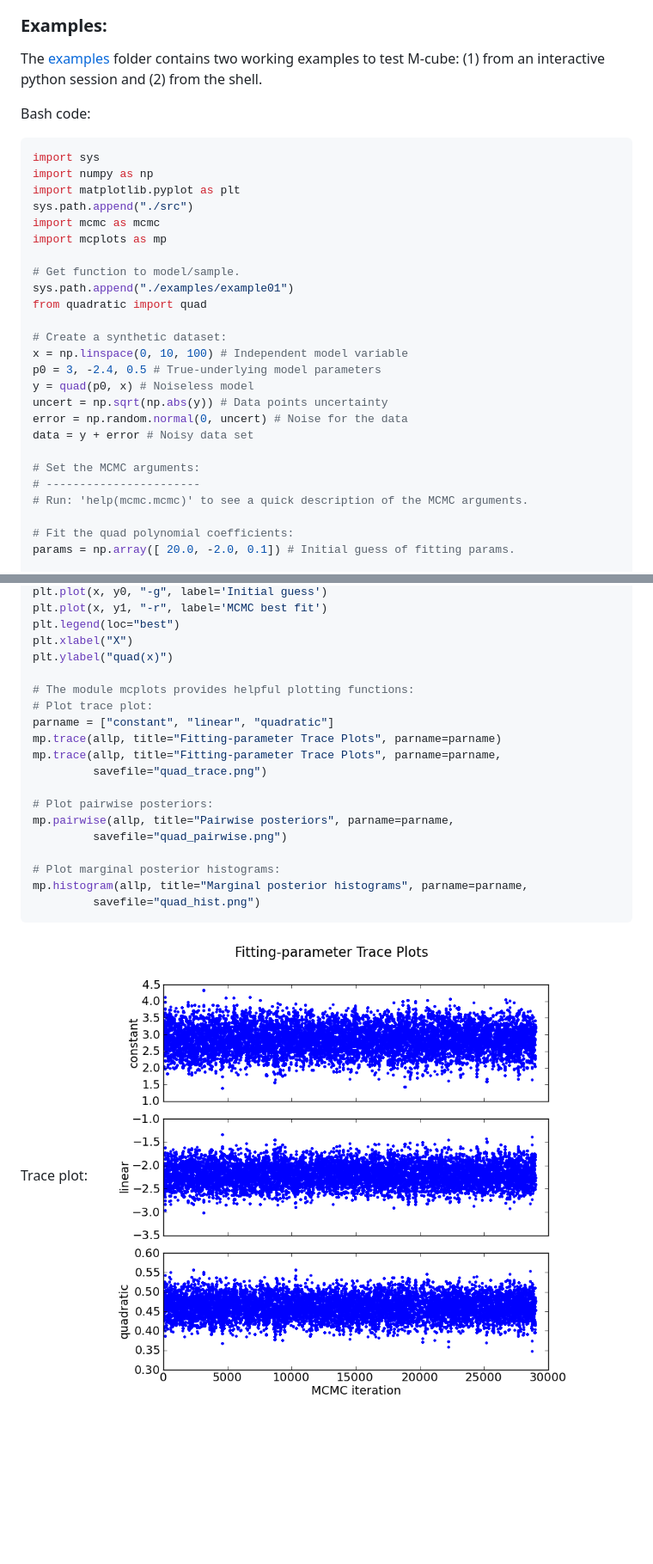
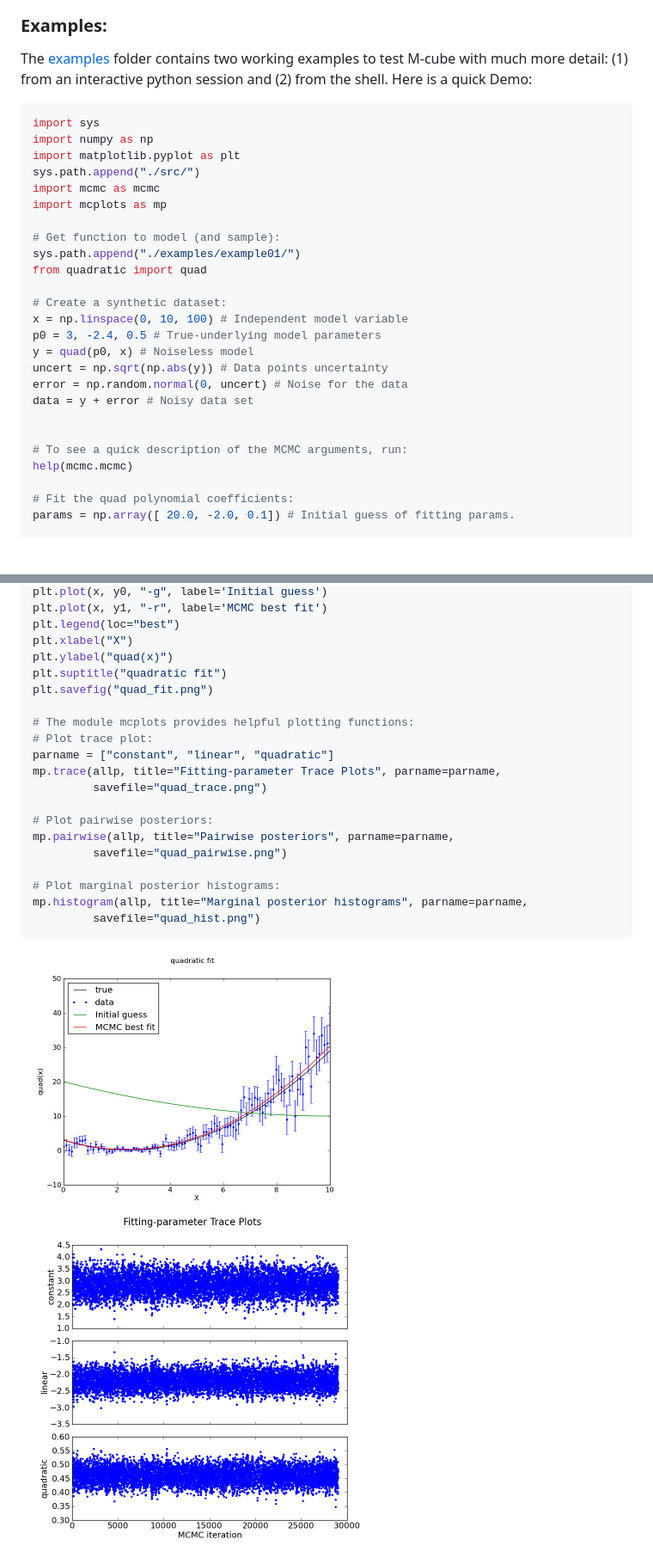
Before and after one commit to pcubillos/mc3, a Markdown page: README.md, 2 parts joined by grey strips. Shown at 86% size. Drawn GitHub-style; pictures changed too: doc/quad_fit.png (added); blank space fills up the shorter version.

````diff
--- a/README.md
+++ b/README.md
@@ -41,20 +42,19 @@ The following sequence diagram (UML 2.0) details the interaction of the code mod
 ![MPMC_sequence_diagram.pdf](doc/MPMC_sequence_diagram.png)
 
 ### Examples:
-The [examples](examples/) folder contains two working examples to test M-cube: (1) from an interactive python session and (2) from the shell.
+The [examples](examples/) folder contains two working examples to test M-cube with much more detail: (1) from an interactive python session and (2) from the shell.  Here is a quick Demo:
 
-Bash code:
 
 ```python
 import sys
 import numpy as np
 import matplotlib.pyplot as plt
-sys.path.append("./src")
+sys.path.append("./src/")
 import mcmc as mcmc
 import mcplots as mp
 
-# Get function to model/sample.
-sys.path.append("./examples/example01")
+# Get function to model (and sample):
+sys.path.append("./examples/example01/")
 from quadratic import quad
 
 # Create a synthetic dataset:
@@ -65,9 +65,9 @@ uncert = np.sqrt(np.abs(y)) # Data points uncertainty
 error = np.random.normal(0, uncert) # Noise for the data
 data = y + error # Noisy data set
 
-# Set the MCMC arguments:
-# -----------------------
-# Run: 'help(mcmc.mcmc)' to see a quick description of the MCMC arguments.
+
+# To see a quick description of the MCMC arguments, run:
+help(mcmc.mcmc)
 
 # Fit the quad polynomial coefficients:
 params = np.array([ 20.0, -2.0, 0.1]) # Initial guess of fitting params.
@@ -88,11 +88,12 @@ plt.plot(x, y1, "-r", label='MCMC best fit')
 plt.legend(loc="best")
 plt.xlabel("X")
 plt.ylabel("quad(x)")
+plt.suptitle("quadratic fit")
+plt.savefig("quad_fit.png")
 
 # The module mcplots provides helpful plotting functions:
 # Plot trace plot:
 parname = ["constant", "linear", "quadratic"]
-mp.trace(allp, title="Fitting-parameter Trace Plots", parname=parname)
 mp.trace(allp, title="Fitting-parameter Trace Plots", parname=parname,
          savefile="quad_trace.png")
 
@@ -104,6 +105,8 @@ mp.pairwise(allp, title="Pairwise posteriors", parname=parname,
 mp.histogram(allp, title="Marginal posterior histograms", parname=parname,
          savefile="quad_hist.png")
 ```
-Trace plot:
-![quad_trace.png](doc/quad_trace.png)
+<dl >
+  <img src="doc/quad_fit.png"   width="400">
+  <img src="doc/quad_trace.png" width="400">
+</dl>
 
````
Also changed, not shown: other parts of README.md (+12 -8 lines).
